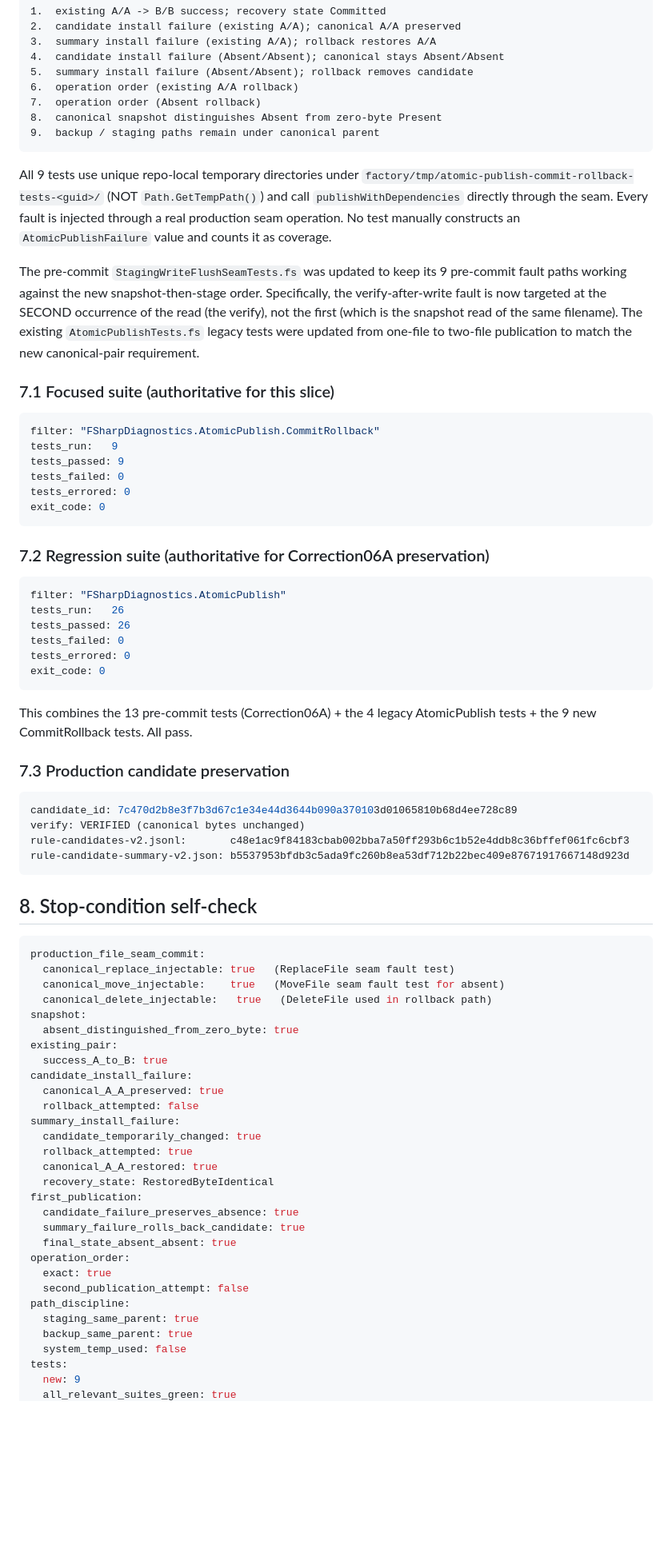
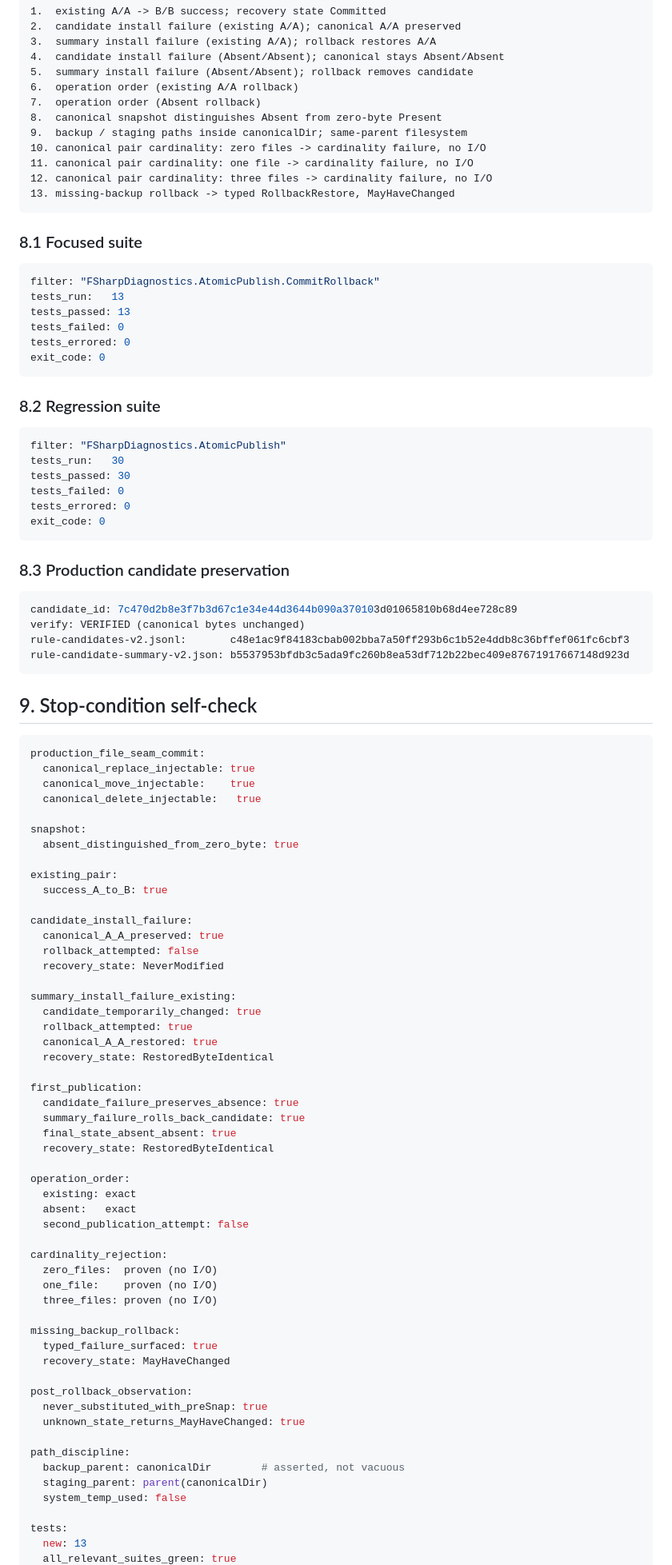
Before and after one commit to s1onique/thecircus, a Markdown page: docs/close-reports/ACT-CIRCUS-FSHARP-DIAGNOSTIC-RULE-CANDIDATE-FAIL-CLOSED-MATRIX01-CORRECTION06B-CANONICAL-COMMIT-AND-SUCCESSFUL-ROLLBACK-INJECTION01.md, the part around one of its changes. Shown at 80% size. Drawn GitHub-style; blank space fills up the shorter version.

Commit message:
ACT-CIRCUS-FSHARP-DIAGNOSTIC-RULE-CANDIDATE-FAIL-CLOSED-MATRIX01-CORRECTION06B: revised close report

````diff
--- a/docs/close-reports/ACT-CIRCUS-FSHARP-DIAGNOSTIC-RULE-CANDIDATE-FAIL-CLOSED-MATRIX01-CORRECTION06B-CANONICAL-COMMIT-AND-SUCCESSFUL-ROLLBACK-INJECTION01.md
+++ b/docs/close-reports/ACT-CIRCUS-FSHARP-DIAGNOSTIC-RULE-CANDIDATE-FAIL-CLOSED-MATRIX01-CORRECTION06B-CANONICAL-COMMIT-AND-SUCCESSFUL-ROLLBACK-INJECTION01.md
@@ -163,50 +174,36 @@ New file: `tests/Circus.Tooling.Tests/FSharpDiagnostics/AtomicPublish/CommitRoll
 6.  operation order (existing A/A rollback)
 7.  operation order (Absent rollback)
 8.  canonical snapshot distinguishes Absent from zero-byte Present
-9.  backup / staging paths remain under canonical parent
+9.  backup / staging paths inside canonicalDir; same-parent filesystem
+10. canonical pair cardinality: zero files -> cardinality failure, no I/O
+11. canonical pair cardinality: one file -> cardinality failure, no I/O
+12. canonical pair cardinality: three files -> cardinality failure, no I/O
+13. missing-backup rollback -> typed RollbackRestore, MayHaveChanged
 ```
 
-All 9 tests use unique repo-local temporary directories under
-`factory/tmp/atomic-publish-commit-rollback-tests-<guid>/` (NOT
-`Path.GetTempPath()`) and call `publishWithDependencies` directly
-through the seam.  Every fault is injected through a real production
-seam operation.  No test manually constructs an `AtomicPublishFailure`
-value and counts it as coverage.
-
-The pre-commit `StagingWriteFlushSeamTests.fs` was updated to keep its
-9 pre-commit fault paths working against the new snapshot-then-stage
-order.  Specifically, the verify-after-write fault is now targeted at
-the SECOND occurrence of the read (the verify), not the first (which
-is the snapshot read of the same filename).  The existing
-`AtomicPublishTests.fs` legacy tests were updated from one-file to
-two-file publication to match the new canonical-pair requirement.
-
-### 7.1 Focused suite (authoritative for this slice)
+### 8.1 Focused suite
 
 ```yaml
 filter: "FSharpDiagnostics.AtomicPublish.CommitRollback"
-tests_run:   9
-tests_passed: 9
+tests_run:   13
+tests_passed: 13
 tests_failed: 0
 tests_errored: 0
 exit_code: 0
 ```
 
-### 7.2 Regression suite (authoritative for Correction06A preservation)
+### 8.2 Regression suite
 
 ```yaml
 filter: "FSharpDiagnostics.AtomicPublish"
-tests_run:   26
-tests_passed: 26
+tests_run:   30
+tests_passed: 30
 tests_failed: 0
 tests_errored: 0
 exit_code: 0
 ```
 
-This combines the 13 pre-commit tests (Correction06A) + the 4 legacy
-AtomicPublish tests + the 9 new CommitRollback tests.  All pass.
-
-### 7.3 Production candidate preservation
+### 8.3 Production candidate preservation
 
 ```yaml
 candidate_id: 7c470d2b8e3f7b3d67c1e34e44d3644b090a370103d01065810b68d4ee728c89
@@ -215,36 +212,60 @@ rule-candidates-v2.jsonl:       c48e1ac9f84183cbab002bba7a50ff293b6c1b52e4ddb8c3
 rule-candidate-summary-v2.json: b5537953bfdb3c5ada9fc260b8ea53df712b22bec409e87671917667148d923d
 ```
 
-## 8. Stop-condition self-check
+## 9. Stop-condition self-check
 
 ```yaml
 production_file_seam_commit:
-  canonical_replace_injectable: true   (ReplaceFile seam fault test)
-  canonical_move_injectable:    true   (MoveFile seam fault test for absent)
-  canonical_delete_injectable:   true   (DeleteFile used in rollback path)
+  canonical_replace_injectable: true
+  canonical_move_injectable:    true
+  canonical_delete_injectable:   true
+
 snapshot:
   absent_distinguished_from_zero_byte: true
+
 existing_pair:
   success_A_to_B: true
+
 candidate_install_failure:
   canonical_A_A_preserved: true
   rollback_attempted: false
-summary_install_failure:
+  recovery_state: NeverModified
+
+summary_install_failure_existing:
   candidate_temporarily_changed: true
   rollback_attempted: true
   canonical_A_A_restored: true
   recovery_state: RestoredByteIdentical
+
 first_publication:
   candidate_failure_preserves_absence: true
   summary_failure_rolls_back_candidate: true
   final_state_absent_absent: true
+  recovery_state: RestoredByteIdentical
+
 operation_order:
-  exact: true
+  existing: exact
+  absent:   exact
   second_publication_attempt: false
+
+cardinality_rejection:
+  zero_files:  proven (no I/O)
+  one_file:    proven (no I/O)
+  three_files: proven (no I/O)
+
+missing_backup_rollback:
+  typed_failure_surfaced: true
+  recovery_state: MayHaveChanged
+
+post_rollback_observation:
+  never_substituted_with_preSnap: true
+  unknown_state_returns_MayHaveChanged: true
+
 path_discipline:
-  staging_same_parent: true
-  backup_same_parent: true
+  backup_parent: canonicalDir        # asserted, not vacuous
+  staging_parent: parent(canonicalDir)
   system_temp_used: false
+
 tests:
-  new: 9
+  new: 13
   all_relevant_suites_green: true
````
Also changed, not shown: other parts of docs/close-reports/ACT-CIRCUS-FSHARP-DIAGNOSTIC-RULE-CANDIDATE-FAIL-CLOSED-MATRIX01-CORRECTION06B-CANONICAL-COMMIT-AND-SUCCESSFUL-ROLLBACK-INJECTION01.md (+100 -82 lines).
